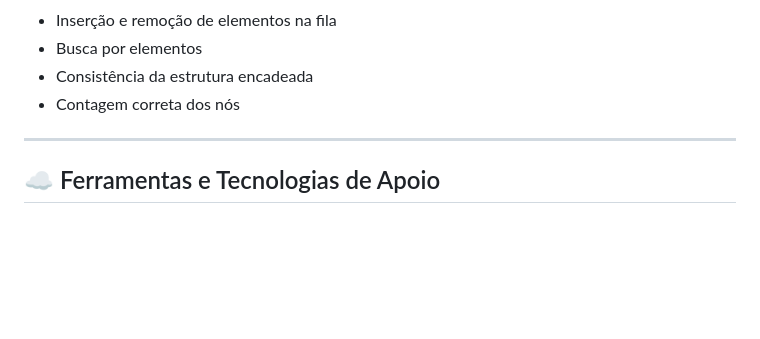
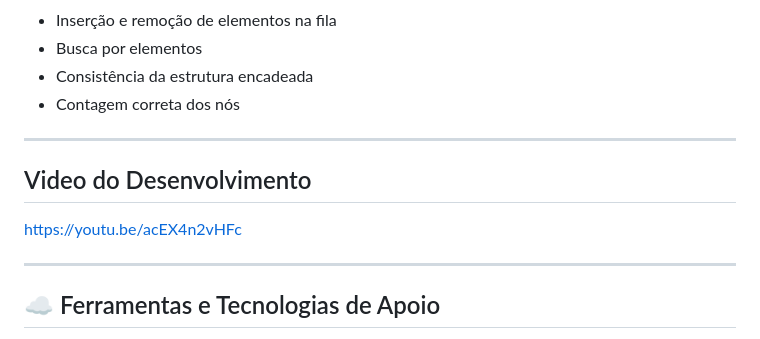
Before and after one commit to S4MUE11/Trabalho-P1---Estrutura-de-Dados---Samuel-Medeiros, a Markdown page: README.md, the part around the change. Drawn GitHub-style; blank space fills up the shorter version.

```diff
--- a/README.md
+++ b/README.md
@@ -209,6 +209,12 @@ Antes da versão final, o projeto passou por um processo estruturado de desenvol
 
 ---
 
+## Video do Desenvolvimento
+
+https://youtu.be/acEX4n2vHFc
+
+---
+
 ## ☁️ Ferramentas e Tecnologias de Apoio
 
 Durante o desenvolvimento, foram utilizadas ferramentas de apoio para acelerar o aprendizado e validação de ideias:
```
